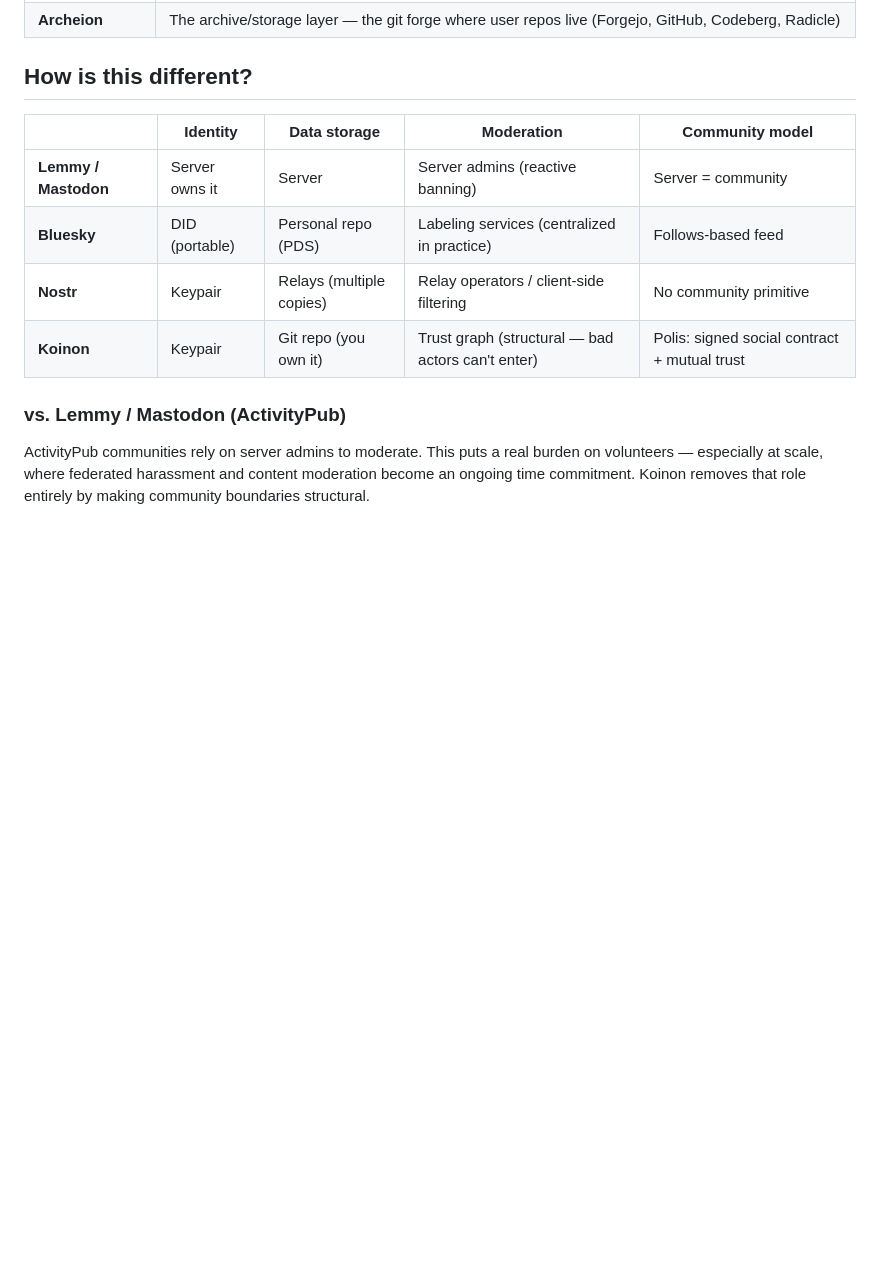
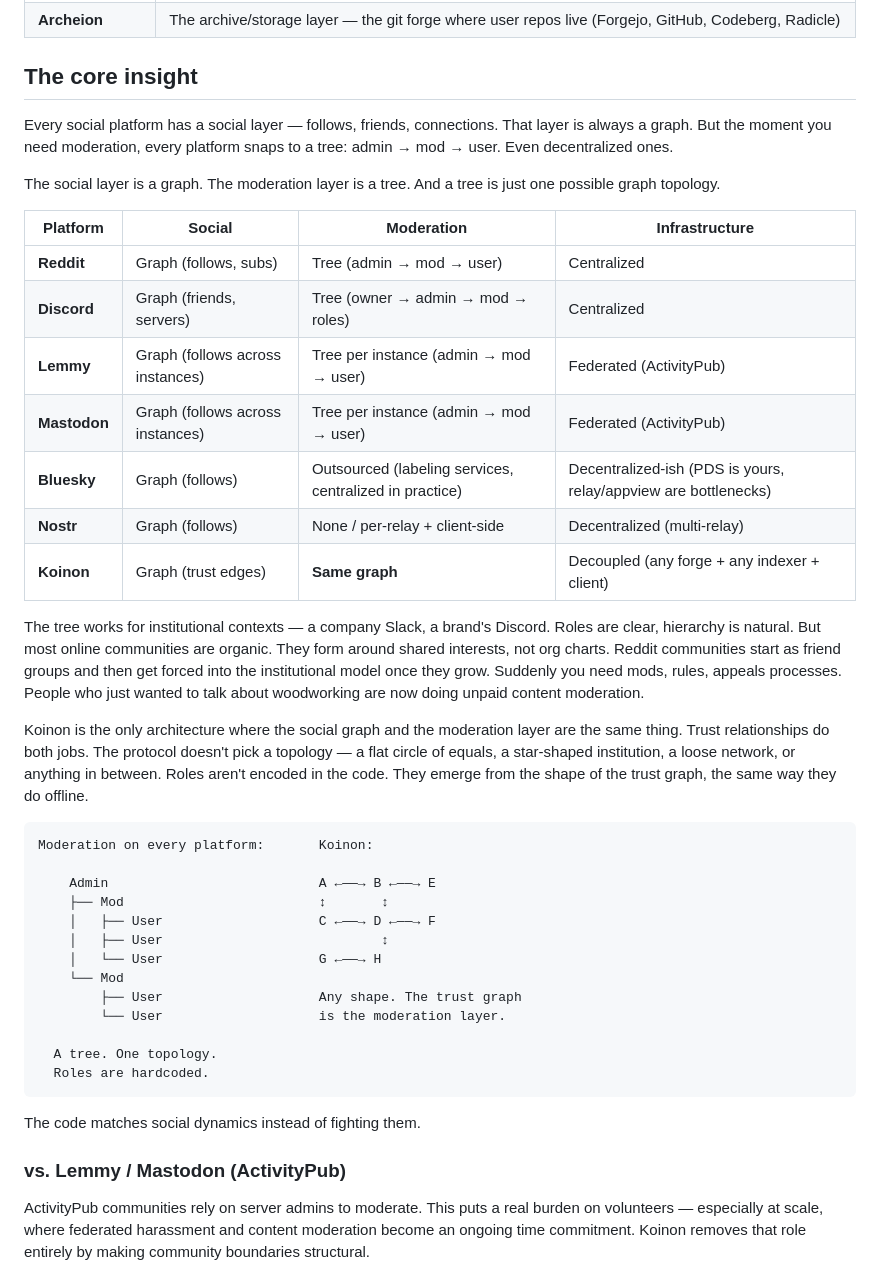
Before and after one commit to qtpi-bonding-org/achaean, a Markdown page: README.md, the part around the change. GitHub-like rendering; blank space fills up the shorter version.

Commit message:
docs: reframe README around core insight — social graphs vs moderation trees
Every platform has a graph-shaped social layer but tree-shaped moderation.
Koinon is the only architecture where they're the same thing. Added
three-column comparison table (social/moderation/infrastructure) and
ASCII diagram illustrating the topology difference.

Co-Authored-By: Claude Opus 4.6 (1M context) <noreply@anthropic.com>

````diff
--- a/README.md
+++ b/README.md
@@ -23,14 +23,43 @@ Achaean is a social platform where communities are trust-gated, not moderation-g
 | **Synedrion** | The index/computation layer — gathers trust declarations, computes membership, serves agora feeds. Has no authority over data; anyone can run one |
 | **Archeion** | The archive/storage layer — the git forge where user repos live (Forgejo, GitHub, Codeberg, Radicle) |
 
-## How is this different?
+## The core insight
 
-| | Identity | Data storage | Moderation | Community model |
-|---|---|---|---|---|
-| **Lemmy / Mastodon** | Server owns it | Server | Server admins (reactive banning) | Server = community |
-| **Bluesky** | DID (portable) | Personal repo (PDS) | Labeling services (centralized in practice) | Follows-based feed |
-| **Nostr** | Keypair | Relays (multiple copies) | Relay operators / client-side filtering | No community primitive |
-| **Koinon** | Keypair | Git repo (you own it) | Trust graph (structural — bad actors can't enter) | Polis: signed social contract + mutual trust |
+Every social platform has a social layer — follows, friends, connections. That layer is always a graph. But the moment you need moderation, every platform snaps to a tree: admin → mod → user. Even decentralized ones.
+
+The social layer is a graph. The moderation layer is a tree. And a tree is just one possible graph topology.
+
+| Platform | Social | Moderation | Infrastructure |
+|----------|--------|------------|----------------|
+| **Reddit** | Graph (follows, subs) | Tree (admin → mod → user) | Centralized |
+| **Discord** | Graph (friends, servers) | Tree (owner → admin → mod → roles) | Centralized |
+| **Lemmy** | Graph (follows across instances) | Tree per instance (admin → mod → user) | Federated (ActivityPub) |
+| **Mastodon** | Graph (follows across instances) | Tree per instance (admin → mod → user) | Federated (ActivityPub) |
+| **Bluesky** | Graph (follows) | Outsourced (labeling services, centralized in practice) | Decentralized-ish (PDS is yours, relay/appview are bottlenecks) |
+| **Nostr** | Graph (follows) | None / per-relay + client-side | Decentralized (multi-relay) |
+| **Koinon** | Graph (trust edges) | **Same graph** | Decoupled (any forge + any indexer + client) |
+
+The tree works for institutional contexts — a company Slack, a brand's Discord. Roles are clear, hierarchy is natural. But most online communities are organic. They form around shared interests, not org charts. Reddit communities start as friend groups and then get forced into the institutional model once they grow. Suddenly you need mods, rules, appeals processes. People who just wanted to talk about woodworking are now doing unpaid content moderation.
+
+Koinon is the only architecture where the social graph and the moderation layer are the same thing. Trust relationships do both jobs. The protocol doesn't pick a topology — a flat circle of equals, a star-shaped institution, a loose network, or anything in between. Roles aren't encoded in the code. They emerge from the shape of the trust graph, the same way they do offline.
+
+```
+Moderation on every platform:       Koinon:
+
+    Admin                           A ←——→ B ←——→ E
+    ├── Mod                         ↕       ↕
+    │   ├── User                    C ←——→ D ←——→ F
+    │   ├── User                            ↕
+    │   └── User                    G ←——→ H
+    └── Mod
+        ├── User                    Any shape. The trust graph
+        └── User                    is the moderation layer.
+
+  A tree. One topology.
+  Roles are hardcoded.
+```
+
+The code matches social dynamics instead of fighting them.
 
 ### vs. Lemmy / Mastodon (ActivityPub)
 
````
